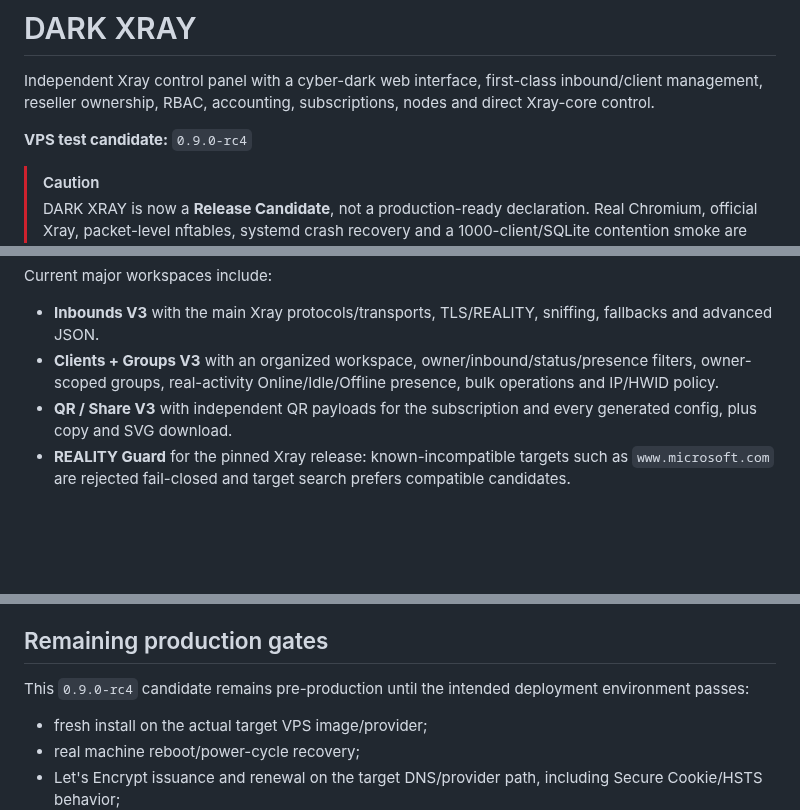
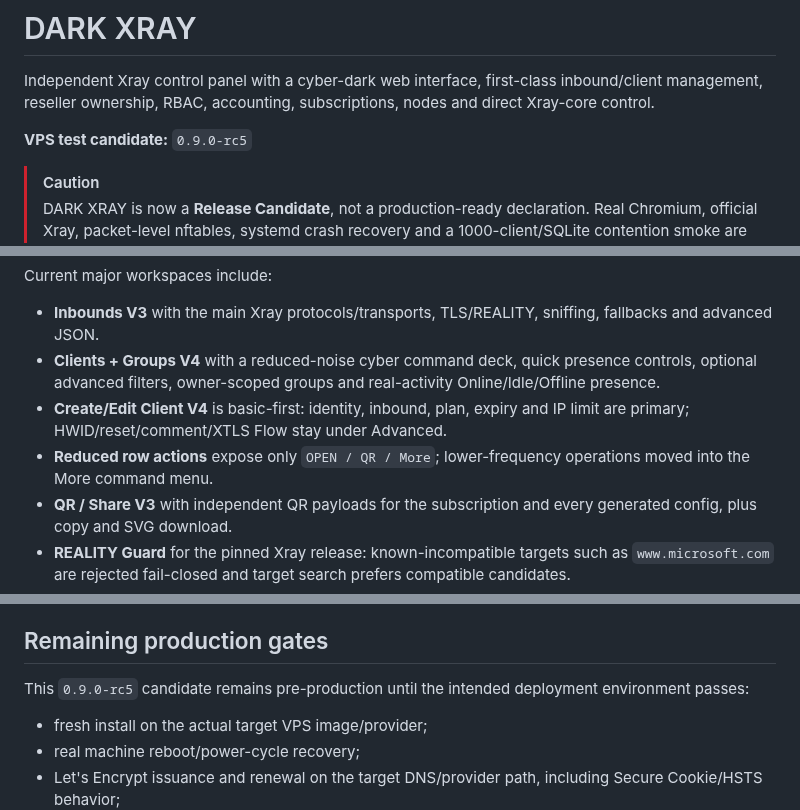
Before and after one commit to darktunnelmika/dark-xray, a Markdown page: README.en.md, 3 parts joined by grey strips. Rendered like a GitHub page; blank space fills up the shorter version.

Commit message:
Refresh English README for Clients V4 RC5

```diff
--- a/README.en.md
+++ b/README.en.md
@@ -4,7 +4,7 @@
 
 Independent Xray control panel with a cyber-dark web interface, first-class inbound/client management, reseller ownership, RBAC, accounting, subscriptions, nodes and direct Xray-core control.
 
-**VPS test candidate:** `0.9.0-rc4`
+**VPS test candidate:** `0.9.0-rc5`
 
 > [!CAUTION]
 > DARK XRAY is now a **Release Candidate**, not a production-ready declaration. Real Chromium, official Xray, packet-level nftables, systemd crash recovery and a 1000-client/SQLite contention smoke are green in CI; target-VPS install, real machine reboot, provider TLS renewal and two-VPS node validation remain final gates.
@@ -23,7 +23,9 @@ DARK UI → DARK API / RBAC → DARK Database → Xray-core
 Current major workspaces include:
 
 - **Inbounds V3** with the main Xray protocols/transports, TLS/REALITY, sniffing, fallbacks and advanced JSON.
-- **Clients + Groups V3** with an organized workspace, owner/inbound/status/presence filters, owner-scoped groups, real-activity Online/Idle/Offline presence, bulk operations and IP/HWID policy.
+- **Clients + Groups V4** with a reduced-noise cyber command deck, quick presence controls, optional advanced filters, owner-scoped groups and real-activity Online/Idle/Offline presence.
+- **Create/Edit Client V4** is basic-first: identity, inbound, plan, expiry and IP limit are primary; HWID/reset/comment/XTLS Flow stay under Advanced.
+- **Reduced row actions** expose only `OPEN / QR / More`; lower-frequency operations moved into the More command menu.
 - **QR / Share V3** with independent QR payloads for the subscription and every generated config, plus copy and SVG download.
 - **REALITY Guard** for the pinned Xray release: known-incompatible targets such as `www.microsoft.com` are rejected fail-closed and target search prefers compatible candidates.
 - **Reseller / RBAC** with server-side role ceilings and legacy-permission sanitization.
@@ -95,7 +97,7 @@ See [docs/VALIDATION.md](docs/VALIDATION.md) for the exact evidence boundaries.
 
 ## Remaining production gates
 
-This `0.9.0-rc4` candidate remains pre-production until the intended deployment environment passes:
+This `0.9.0-rc5` candidate remains pre-production until the intended deployment environment passes:
 
 - fresh install on the actual target VPS image/provider;
 - real machine reboot/power-cycle recovery;
```
